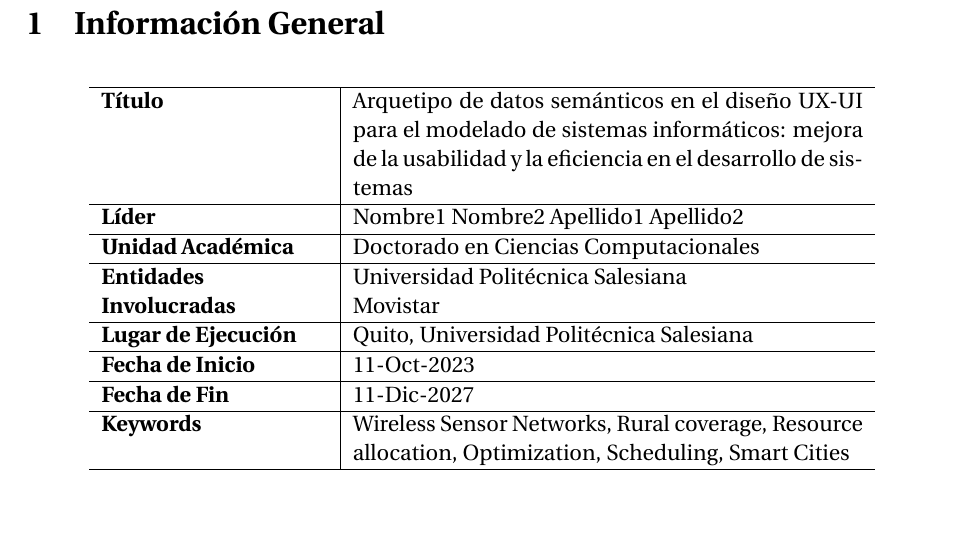
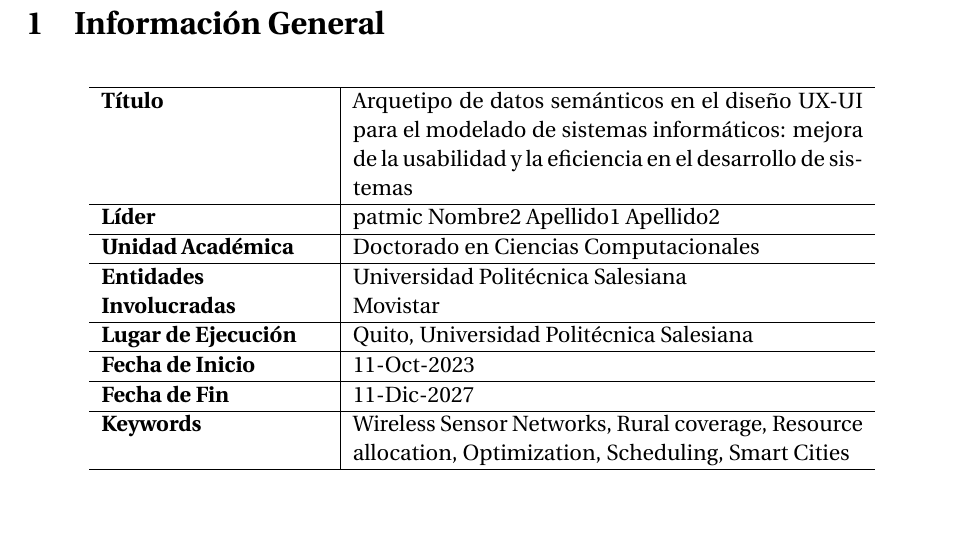
Before and after one commit to patmic/SRL-UPS, a LaTeX document (PropuestaDoctoral.tex): part of page 3 of 15, cut so that both start at the same text. Compiled offline with pdfLaTeX.

Commit message:
ini vscode

```diff
--- a/Plantilla_Propuesta_Doctoral_UPS.tex
+++ b/PropuestaDoctoral.tex
@@ -77,7 +77,7 @@
 \textbf{Título}  &
 Arquetipo de datos semánticos en el diseño UX-UI para el modelado de sistemas informáticos: mejora de la usabilidad y la eficiencia en el desarrollo de sistemas   \\
 \hline
-\textbf{Líder} & Nombre1 Nombre2 Apellido1 Apellido2 \\
+\textbf{Líder} & patmic Nombre2 Apellido1 Apellido2 \\
 \hline
 \textbf{Unidad Académica} & Doctorado en Ciencias Computacionales \\
 \hline
```
